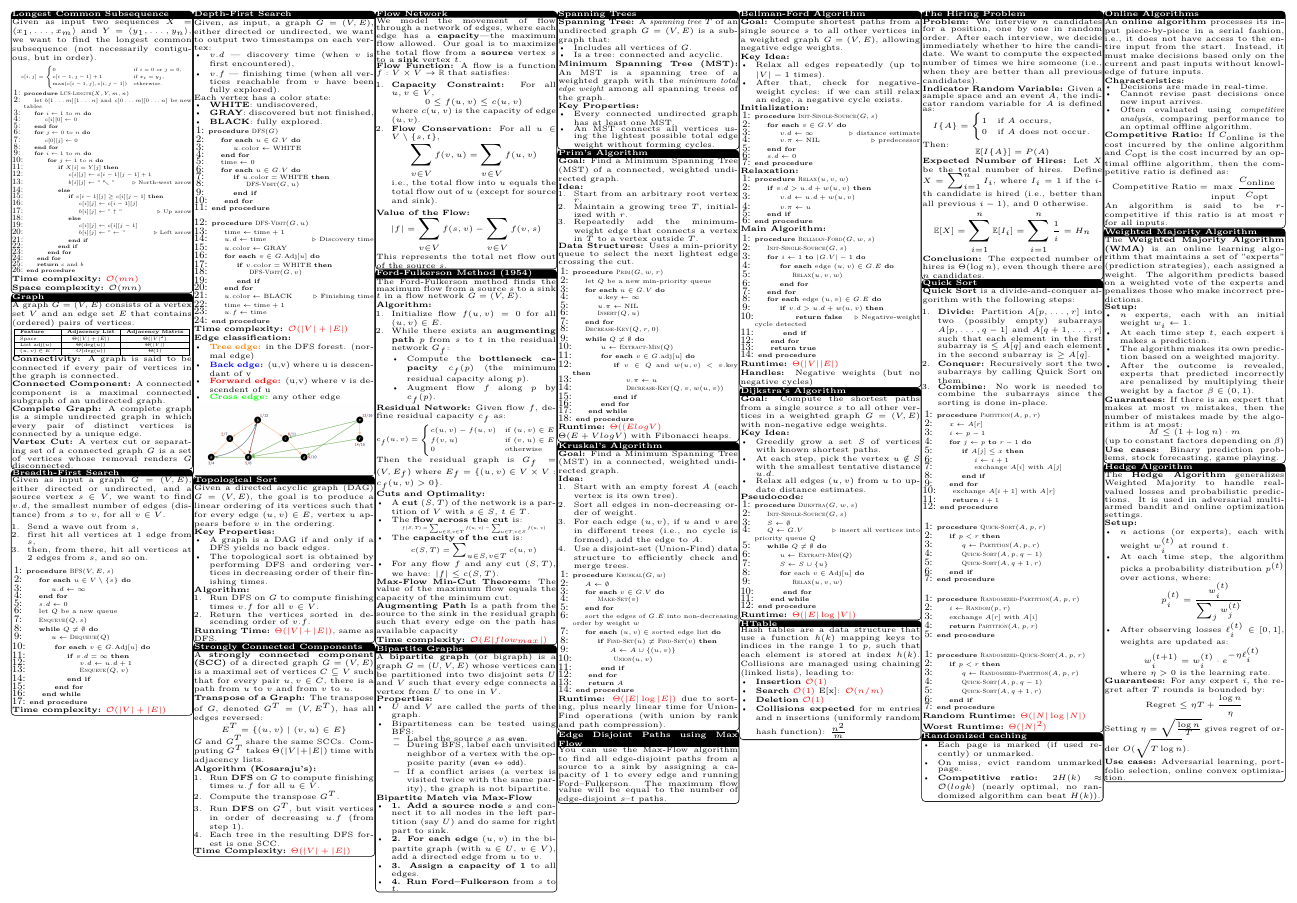
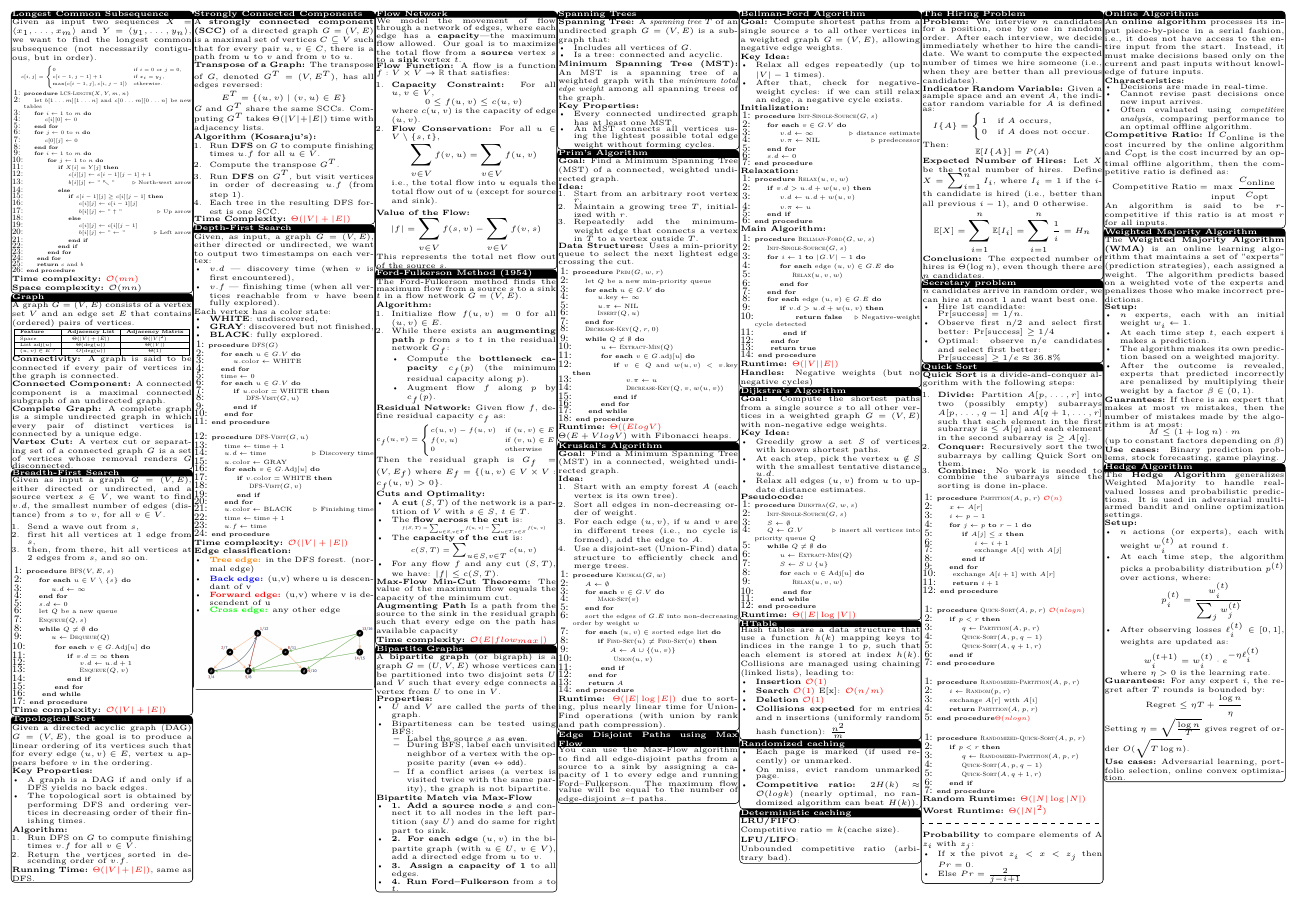
Before and after one commit to JoeyGugler/cs-250_Algo_Cheat-Sheet, a LaTeX document (main.tex): part of page 2 of 2, cut so that both start at the same text. Compiled offline with pdfLaTeX.

Commit message:
Randomized caching, secretary problem and more time complexities!

```diff
--- a/main.tex
+++ b/main.tex
@@ -973,6 +973,44 @@ from $s$ to $v$, for all $v \in V$.
 \textbf{Time complexity:} \timecomplexity{\(\bigo(|V| + |E|)\)} \quad
 \endtcolorbox
 
+\tcolorbox[mybox={Topological Sort}]
+Given a directed acyclic graph (DAG) $G = (V, E)$, the goal is to produce a linear ordering of its vertices such that for every edge $(u, v) \in E$, vertex $u$ appears before $v$ in the ordering.
+
+\textbf{Key Properties:}
+\begin{itemize}[noitemsep, topsep=0pt]
+    \item A graph is a DAG if and only if a DFS yields no back edges.
+    \item The topological sort is obtained by performing DFS and ordering vertices in decreasing order of their finishing times.
+\end{itemize}
+
+\textbf{Algorithm:}
+\begin{enumerate}[noitemsep, topsep=0pt]
+    \item Run DFS on $G$ to compute finishing times $v.f$ for all $v \in V$.
+    \item Return the vertices sorted in descending order of $v.f$.
+\end{enumerate}
+
+\textbf{Running Time:} \timecomplexity{$\Theta(|V| + |E|)$}, same as DFS.
+\endtcolorbox
+
+\tcolorbox[mybox={Strongly Connected Components}]
+A \textbf{strongly connected component (SCC)} of a directed graph $G = (V, E)$ is a maximal set of vertices $C \subseteq V$ such that for every pair $u, v \in C$, there is a path from $u$ to $v$ and from $v$ to $u$.
+
+\textbf{Transpose of a Graph:} The transpose of $G$, denoted $G^T = (V, E^T)$, has all edges reversed:
+\[
+E^T = \{(u, v) \mid (v, u) \in E\}
+\]
+$G$ and $G^T$ share the same SCCs. Computing $G^T$ takes $\Theta(|V| + |E|)$ time with adjacency lists.
+
+\textbf{Algorithm (Kosaraju's):}
+\begin{enumerate}[noitemsep, topsep=0pt]
+    \item Run \textbf{DFS} on $G$ to compute finishing times $u.f$ for all $u \in V$.
+    \item Compute the transpose $G^T$.
+    \item Run \textbf{DFS} on $G^T$, but visit vertices in order of decreasing $u.f$ (from step 1).
+    \item Each tree in the resulting DFS forest is one SCC.
+\end{enumerate}
+
+\textbf{Time Complexity:} \timecomplexity{\(\Theta(|V| + |E|)\)}
+\endtcolorbox
+
 \tcolorbox[mybox={Depth-First Search}]
 Given, as input, a graph $G = (V, E)$, either directed or undirected, we want to
 output two timestamps on each vertex:
@@ -1032,44 +1070,6 @@ Each vertex has a color state:
 \end{itemize}
 \noindent
 \includegraphics[width=\textwidth]{DFS}%
-\endtcolorbox
-
-\tcolorbox[mybox={Topological Sort}]
-Given a directed acyclic graph (DAG) $G = (V, E)$, the goal is to produce a linear ordering of its vertices such that for every edge $(u, v) \in E$, vertex $u$ appears before $v$ in the ordering.
-
-\textbf{Key Properties:}
-\begin{itemize}[noitemsep, topsep=0pt]
-    \item A graph is a DAG if and only if a DFS yields no back edges.
-    \item The topological sort is obtained by performing DFS and ordering vertices in decreasing order of their finishing times.
-\end{itemize}
-
-\textbf{Algorithm:}
-\begin{enumerate}[noitemsep, topsep=0pt]
-    \item Run DFS on $G$ to compute finishing times $v.f$ for all $v \in V$.
-    \item Return the vertices sorted in descending order of $v.f$.
-\end{enumerate}
-
-\textbf{Running Time:} \timecomplexity{$\Theta(|V| + |E|)$}, same as DFS.
-\endtcolorbox
-
-\tcolorbox[mybox={Strongly Connected Components}]
-A \textbf{strongly connected component (SCC)} of a directed graph $G = (V, E)$ is a maximal set of vertices $C \subseteq V$ such that for every pair $u, v \in C$, there is a path from $u$ to $v$ and from $v$ to $u$.
-
-\textbf{Transpose of a Graph:} The transpose of $G$, denoted $G^T = (V, E^T)$, has all edges reversed:
-\[
-E^T = \{(u, v) \mid (v, u) \in E\}
-\]
-$G$ and $G^T$ share the same SCCs. Computing $G^T$ takes $\Theta(|V| + |E|)$ time with adjacency lists.
-
-\textbf{Algorithm (Kosaraju's):}
-\begin{enumerate}[noitemsep, topsep=0pt]
-    \item Run \textbf{DFS} on $G$ to compute finishing times $u.f$ for all $u \in V$.
-    \item Compute the transpose $G^T$.
-    \item Run \textbf{DFS} on $G^T$, but visit vertices in order of decreasing $u.f$ (from step 1).
-    \item Each tree in the resulting DFS forest is one SCC.
-\end{enumerate}
-
-\textbf{Time Complexity:} \timecomplexity{\(\Theta(|V| + |E|)\)}
 \endtcolorbox
 
 \tcolorbox[mybox={Flow Network}]
@@ -1382,6 +1382,21 @@ Collisions are managed using chaining (linked lists), leading to:
   \item \textbf{Deletion} \timecomplexity{$\bigo(1)$ }
   \item \textbf{Collisions expected} for m entries and n insertions (uniformly random hash function): \(\frac{n^2}{m}\)
 \end{itemize}
+\endtcolorbox
+
+\tcolorbox[mybox={Randomized caching}]
+\begin{itemize}
+    \item Each page is marked (if used recently) or unmarked.
+    \item On miss, evict random unmarked page.
+    \item \textbf{Competitive ratio:} \(2H(k) \approx \bigo(logk)\) (nearly optimal, no randomized algorithm can beat $H(k)$).
+\end{itemize}
+\endtcolorbox
+
+\tcolorbox[mybox={Deterministic caching}]
+\textbf{LRU/FIFO}:\\
+Competitive ratio = $k(\text{cache size})$.\\
+\textbf{LFU/LIFO}:\\
+Unbounded competitive ratio (arbitrary bad).
 \endtcolorbox
 
 \tcolorbox[mybox={The Hiring Problem}]
@@ -1410,10 +1425,19 @@ Let $X$ be the total number of hires. Define $X = \sum_{i=1}^n I_i$, where $I_i
 \mathbb{E}[X] = \sum_{i=1}^n \mathbb{E}[I_i] = \sum_{i=1}^n \frac{1}{i} = H_n
 \]
 
-
 \textbf{Conclusion:}
 The expected number of hires is $\Theta(\log n)$, even though there are $n$ candidates.
 \endtcolorbox
+
+\tcolorbox[mybox={Secretary problem}]
+$n$ candidates arrive in random order, we can hire at most 1 and want best one.
+\begin{itemize}
+    \item Hire 1st candidate: \\Pr[success] = $1/n$.
+    \item Observe first n/2 and select first better: Pr[success] $\geq 1/4$
+    \item Optimal: observe n/e candidates and select first better:\\ Pr[success] $\geq 1/e \approx 36.8\%$
+\end{itemize}
+\endtcolorbox
+
 \tcolorbox[mybox={Quick Sort}]
 \textbf{Quick Sort} is a divide-and-conquer algorithm with the following steps:
 
@@ -1427,7 +1451,7 @@ The expected number of hires is $\Theta(\log n)$, even though there are $n$ cand
 \resizebox{\linewidth}{!}{%
 \begin{minipage}{1.25\linewidth}
 \begin{algorithmic}[1]
-    \Procedure{Partition}{$A, p, r$}
+    \Procedure{Partition}{$A, p, r$} \timecomplexity{$\bigo(n)$}
         \State $x \gets A[r]$
         \State $i \gets p - 1$
         \For{$j \gets p$ \textbf{to} $r - 1$}
@@ -1449,7 +1473,7 @@ The expected number of hires is $\Theta(\log n)$, even though there are $n$ cand
 \resizebox{\linewidth}{!}{%
 \begin{minipage}{1.25\linewidth}
 \begin{algorithmic}[1]
-    \Procedure{Quick-Sort}{$A, p, r$}
+    \Procedure{Quick-Sort}{$A, p, r$} \timecomplexity{$\bigo(nlogn)$}
         \If{$p < r$}
             \State $q \gets \Call{Partition}{A, p, r}$
             \State \Call{Quick-Sort}{$A, p, q - 1$}
@@ -1470,7 +1494,7 @@ The expected number of hires is $\Theta(\log n)$, even though there are $n$ cand
         \State $i \gets \Call{Random}{p, r}$
         \State exchange $A[r]$ with $A[i]$
         \State \Return \Call{Partition}{$A, p, r$}
-    \EndProcedure
+    \EndProcedure \timecomplexity{$\Theta(nlogn)$}
 \end{algorithmic}
 \end{minipage}%
 }
@@ -1493,14 +1517,15 @@ The expected number of hires is $\Theta(\log n)$, even though there are $n$ cand
 }
 \textbf{Random Runtime:} \timecomplexity{$\Theta(|N| \log|N|)$} \\
 \textbf{Worst Runtime:} \timecomplexity{$\Theta(|N|^2)$}
-\endtcolorbox
-
-\tcolorbox[mybox={Randomized caching}]
+
+\tcblower
+
+\textbf{Probability} to compare elements of A $z_i$ with $z_j$:
 \begin{itemize}
-    \item Each page is marked (if used recently) or unmarked.
-    \item On miss, evict random unmarked page.
-    \item \textbf{Competitive ratio:} \(2H(k) \approx \bigo(logk)\) (nearly optimal, no randomized algorithm can beat $H(k)$).
-\end{itemize}
+    \item If x the pivot $z_i < x < z_j$ then $Pr = 0$.
+    \item Else $Pr = \frac{2}{j-i+1}$
+\end{itemize}
+
 \endtcolorbox
 
 \tcolorbox[mybox={Online Algorithms}]
```
Also changed, not shown: Cheat_Sheet.pdf, main.tex (10 more changed lines).
